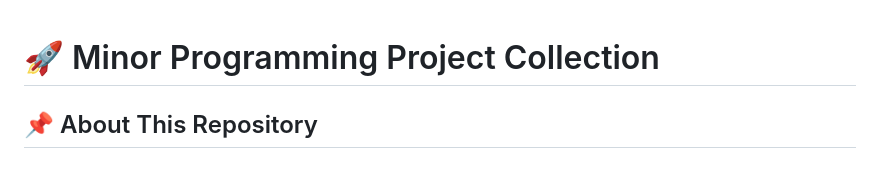
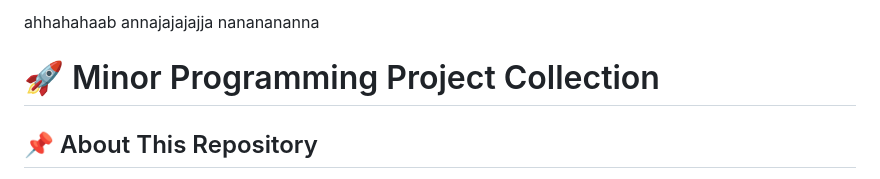
Before and after one commit to Harshvardhan8922/minor_projects01, a Markdown page: README.md, the part around the change. Rendered like a GitHub page.

```diff
--- a/README.md
+++ b/README.md
@@ -1,3 +1,6 @@
+ahhahahaab
+annajajajajja
+nananananna
 # 🚀 Minor Programming Project Collection
 
 ## 📌 About This Repository
```
